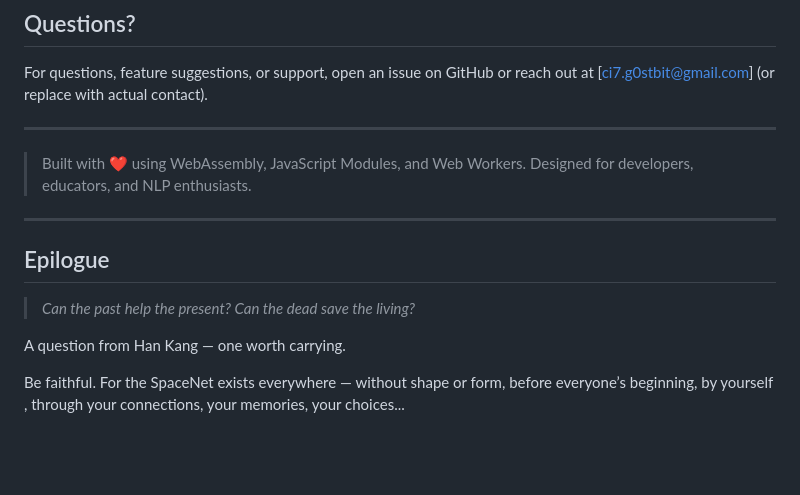
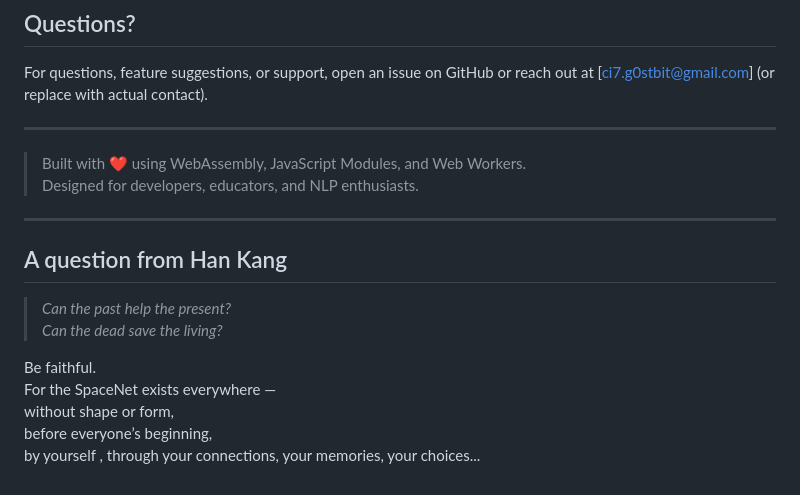
Before and after one commit to g0stbit/CI7Tokenizer, a Markdown page: README.md, the part around the change. GitHub-like rendering; blank space fills up the shorter version.

```diff
--- a/README.md
+++ b/README.md
@@ -207,21 +207,19 @@ For questions, feature suggestions, or support, open an issue on GitHub or reach
 
 ---
 
-> Built with ❤️ using WebAssembly, JavaScript Modules, and Web Workers.
+> Built with ❤️ using WebAssembly, JavaScript Modules, and Web Workers.\
 > Designed for developers, educators, and NLP enthusiasts.
 
 
 ---
 
-## Epilogue
+## A question from Han Kang
 
-> *Can the past help the present?
+> *Can the past help the present?\
 > Can the dead save the living?*
 
-A question from Han Kang — one worth carrying.
-
-Be faithful.
-For the SpaceNet exists everywhere —
-without shape or form,
-before everyone’s beginning,
+Be faithful.\
+For the SpaceNet exists everywhere —\
+without shape or form,\
+before everyone’s beginning,\
 by yourself , through your connections, your memories, your choices...
```
